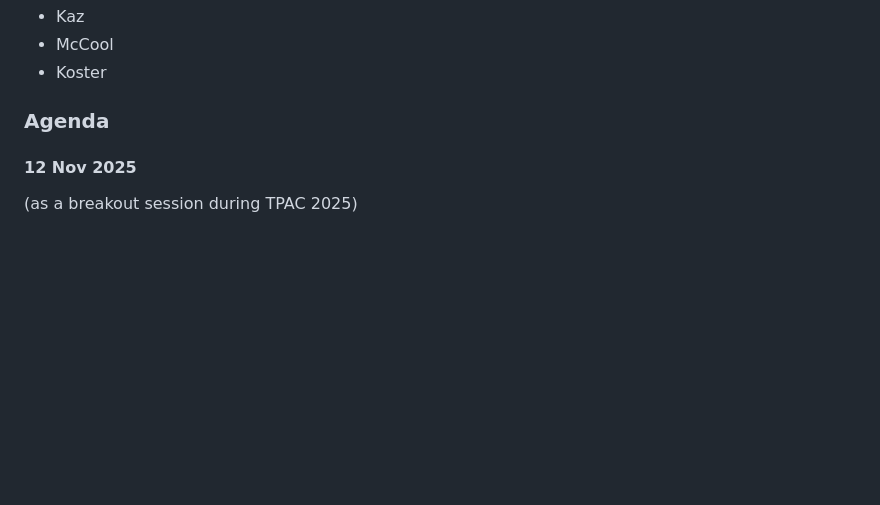
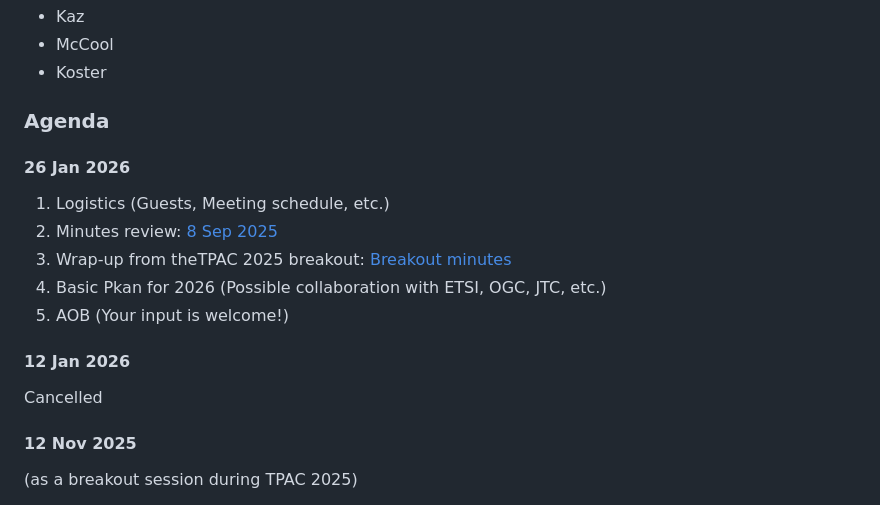
Before and after one commit to w3c/smart-cities, a Markdown page: README.md, the part around the change. GitHub-like rendering; blank space fills up the shorter version.

```diff
--- a/README.md
+++ b/README.md
@@ -16,6 +16,16 @@ We use the [W3C IRC channel](https://irc.w3.org/?channels=smart-cities) as well
 * Koster
 
 ### Agenda
+
+#### 26 Jan 2026
+1. Logistics (Guests, Meeting schedule, etc.)
+2. Minutes review: [8 Sep 2025](https://www.w3.org/2025/09/08-smart-cities-minutes.html)
+3. Wrap-up from theTPAC 2025 breakout: [Breakout minutes](https://w3c.github.io/smart-cities/minutes/2025/11/12-smart-cities-minutes.html)
+4. Basic Pkan for 2026 (Possible collaboration with ETSI, OGC, JTC, etc.)
+5. AOB (Your input is welcome!)
+
+#### 12 Jan 2026
+Cancelled
 
 #### 12 Nov 2025
 (as a breakout session during TPAC 2025)
```
